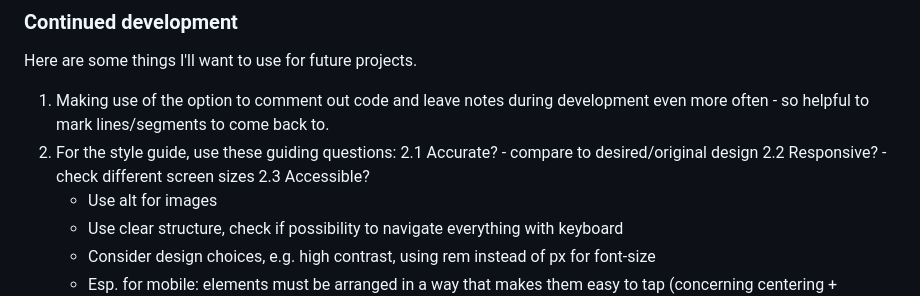
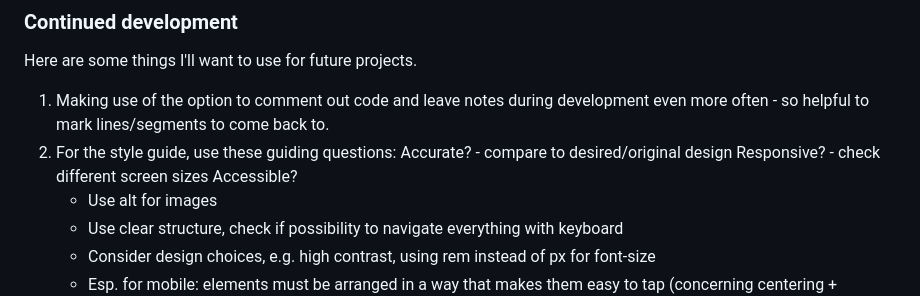
Before and after one commit to lioba-s/qr-code-component, a Markdown page: README.md, the part around the change. GitHub-like rendering.

```diff
--- a/README.md
+++ b/README.md
@@ -51,9 +51,9 @@ Here are some things I'll want to use for future projects.
 
 1. Making use of the option to comment out code and leave notes during development even more often - so helpful to mark lines/segments to come back to.
 2. For the style guide, use these guiding questions:
-  2.1 Accurate? - compare to desired/original design
-  2.2 Responsive? - check different screen sizes
-  2.3 Accessible?
+   Accurate? - compare to desired/original design
+   Responsive? - check different screen sizes
+   Accessible?
     - Use alt for images
     - Use clear structure, check if possibility to navigate everything with keyboard
     - Consider design choices, e.g. high contrast, using rem instead of px for font-size
```
